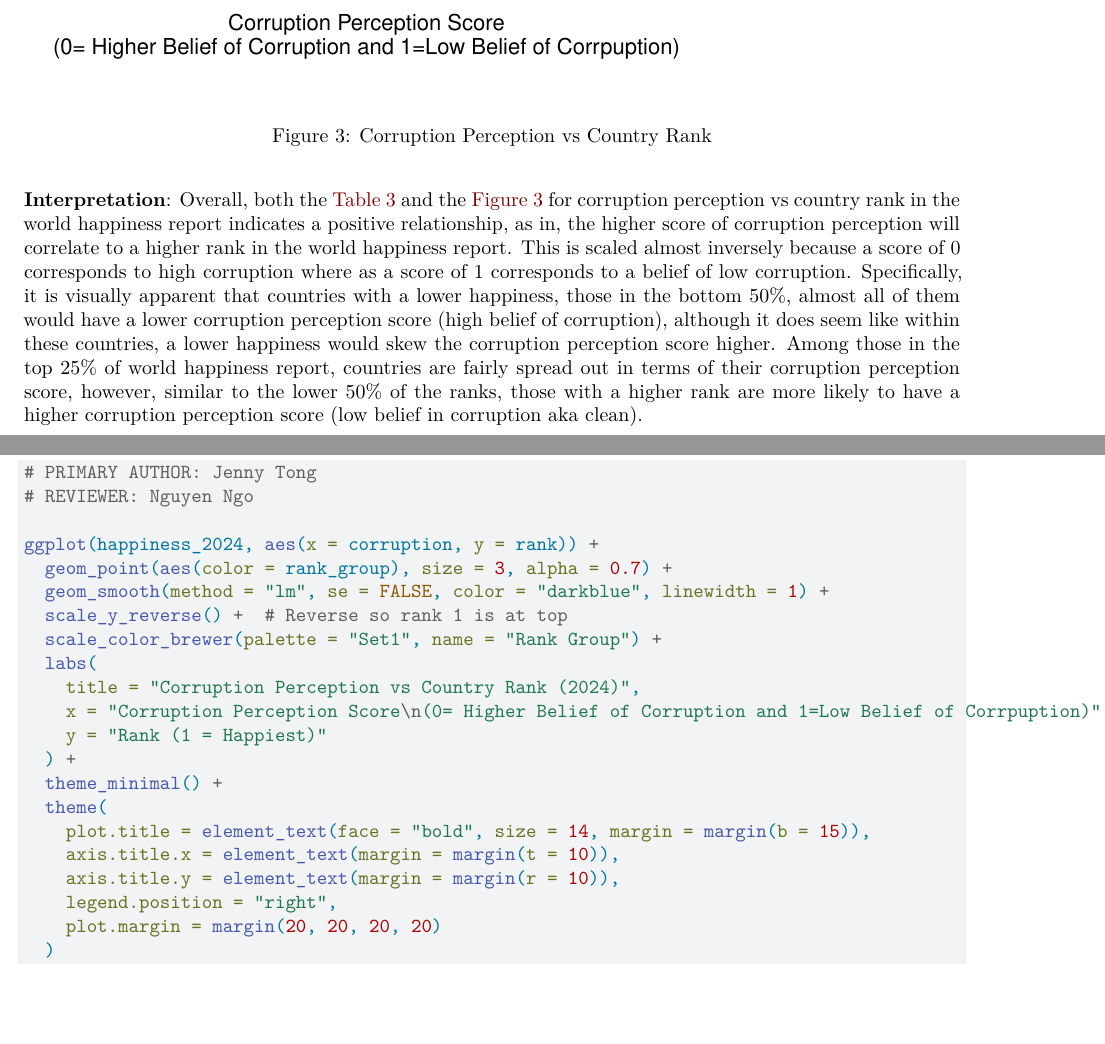
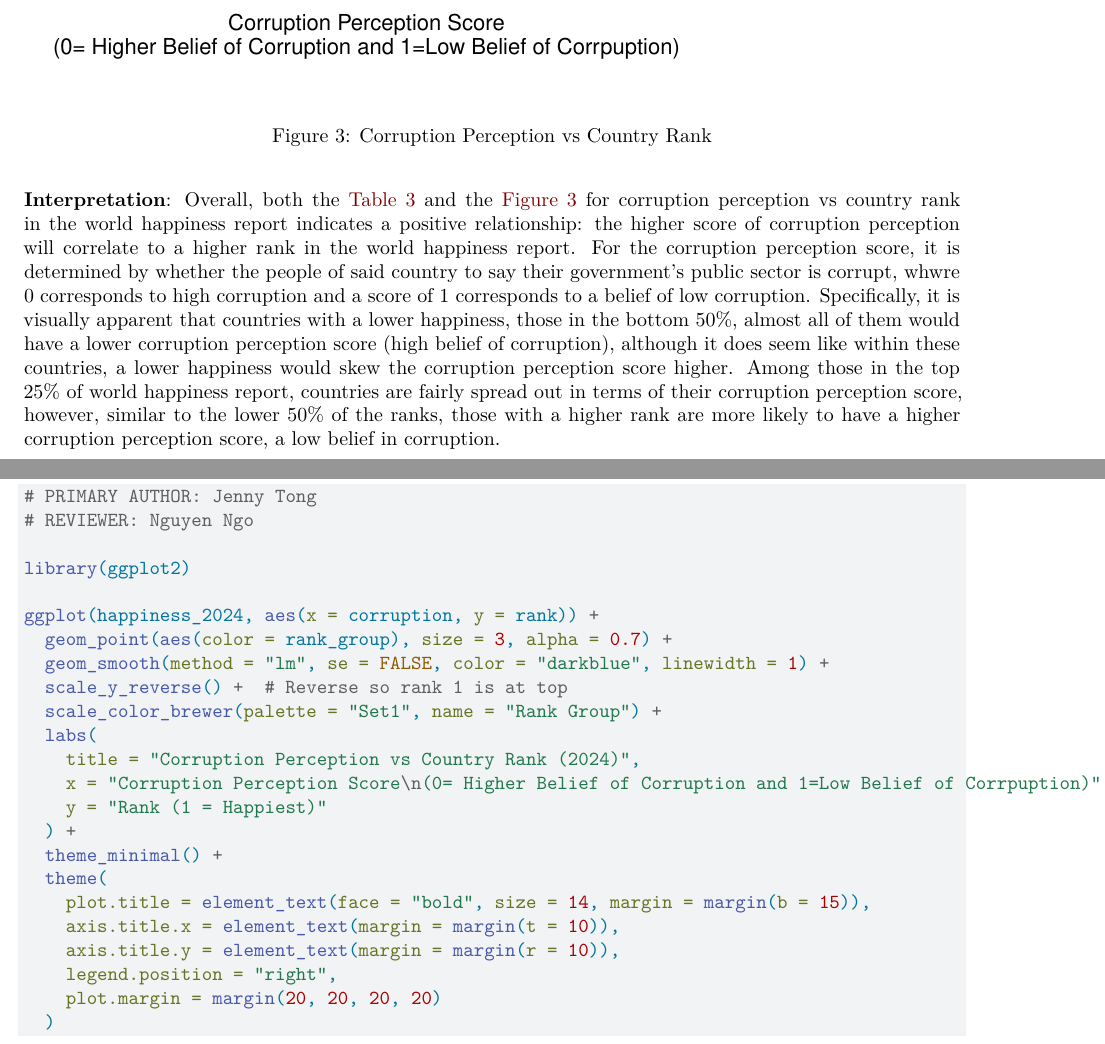
Before and after one commit to Stat184-Fall2025/Sec3_FP_NguyenNgo_AvaWalters_JennyTong, a Quarto document (World Happiness Report.qmd): two parts of pages 5 and 11 of 12, joined at a grey line, cut so that both start at the same text, the shorter picture padded with empty space. Rendered offline with R 4.5, knitr and Pandoc in place of Quarto, then LaTeX, with nearby package versions; a font, style sheet, LaTeX package, included part or bibliography that could not be used is replaced or left out; column names are cleaned by a stand-in for the janitor package.

Commit message:
Update the interpretation of happiness vs corruption perception

````diff
--- a/World Happiness Report.qmd
+++ b/World Happiness Report.qmd
@@ -337,6 +337,8 @@ knitr::kable(corruption_summary)
 # PRIMARY AUTHOR: Jenny Tong
 # REVIEWER: Nguyen Ngo
 
+library(ggplot2)
+
 ggplot(happiness_2024, aes(x = corruption, y = rank)) +
   geom_point(aes(color = rank_group), size = 3, alpha = 0.7) +
   geom_smooth(method = "lm", se = FALSE, color = "darkblue", linewidth = 1) +
@@ -357,7 +359,7 @@ ggplot(happiness_2024, aes(x = corruption, y = rank)) +
   )
 ```
 
-**Interpretation**: Overall, both the @tbl-corruption-rank and the @fig-corruption-vs-rank for corruption perception vs country rank in the world happiness report indicates a positive relationship, as in, the higher score of corruption perception will correlate to a higher rank in the world happiness report. This is scaled almost inversely because a score of 0 corresponds to high corruption where as a score of 1 corresponds to a belief of low corruption. Specifically, it is visually apparent that countries with a lower happiness, those in the bottom 50%, almost all of them would have a lower corruption perception score (high belief of corruption), although it does seem like within these countries, a lower happiness would skew the corruption perception score higher. Among those in the top 25% of world happiness report, countries are fairly spread out in terms of their corruption perception score, however, similar to the lower 50% of the ranks, those with a higher rank are more likely to have a higher corruption perception score (low belief in corruption aka clean).
+**Interpretation**: Overall, both the @tbl-corruption-rank and the @fig-corruption-vs-rank for corruption perception vs country rank in the world happiness report indicates a positive relationship: the higher score of corruption perception will correlate to a higher rank in the world happiness report. For the corruption perception score, it is determined by whether the people of said country to say their government's public sector is corrupt, whwre 0 corresponds to high corruption and a score of 1 corresponds to a belief of low corruption. Specifically, it is visually apparent that countries with a lower happiness, those in the bottom 50%, almost all of them would have a lower corruption perception score (high belief of corruption), although it does seem like within these countries, a lower happiness would skew the corruption perception score higher. Among those in the top 25% of world happiness report, countries are fairly spread out in terms of their corruption perception score, however, similar to the lower 50% of the ranks, those with a higher rank are more likely to have a higher corruption perception score, a low belief in corruption.
 
 \newpage
 
````
